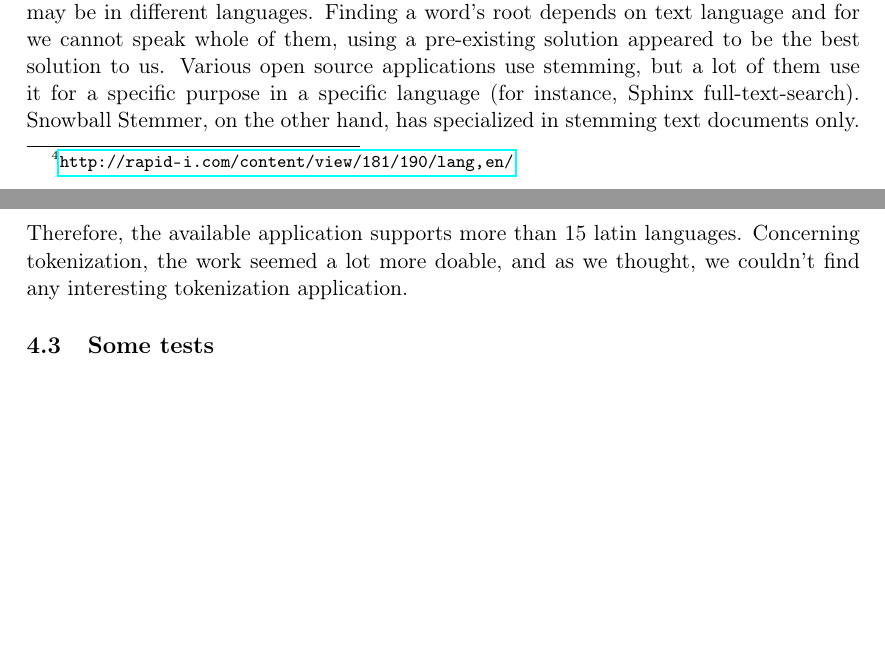
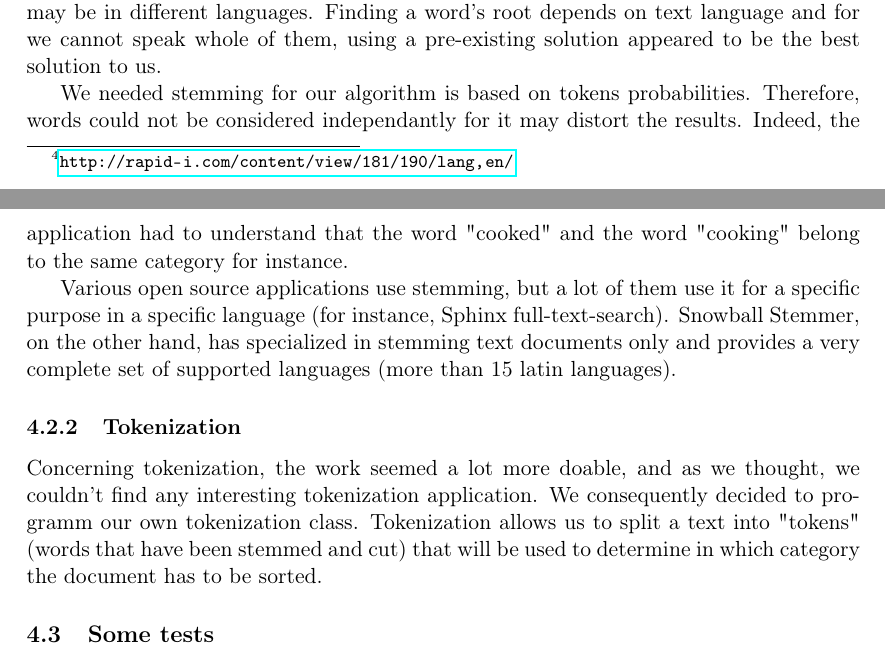
Before and after one commit to sortdc/report, a LaTeX document (report.tex): two parts of pages 4 and 5 of 6, joined at a grey line, cut so that both start at the same text, the shorter picture padded with empty space. Compiled offline with pdfLaTeX.

Commit message:
Add: tokenization

```diff
--- a/report.tex
+++ b/report.tex
@@ -141,13 +141,26 @@ Stemming seemed to be the hardest part, for we had to take in consideration
 that texts may be in different languages. Finding a word's root depends on
 text language and for we cannot speak whole of them, using a pre-existing
 solution appeared to be the best solution to us.
+
+We needed stemming for our algorithm is based on tokens probabilities.
+Therefore, words could not be considered independantly for it may distort
+the results. Indeed, the application had to understand that the word "cooked"
+and the word "cooking" belong to the same category for instance.
+
 Various open source applications use stemming, but a lot of them use it for
 a specific purpose in a specific language (for instance, Sphinx
 full-text-search). Snowball Stemmer, on the other hand, has specialized in
-stemming text documents only. Therefore, the available application supports
-more than 15 latin languages.
+stemming text documents only and provides a very complete set of supported
+languages (more than 15 latin languages).
+
+\subsubsection{Tokenization}
+
 Concerning tokenization, the work seemed a lot more doable, and as we
-thought, we couldn't find any interesting tokenization application.
+thought, we couldn't find any interesting tokenization application. We
+consequently decided to programm our own tokenization class.
+Tokenization allows us to split a text into "tokens" (words that have
+been stemmed and cut) that will be used to determine in which category the
+document has to be sorted.
 
 \subsection{Some tests}
 
```
